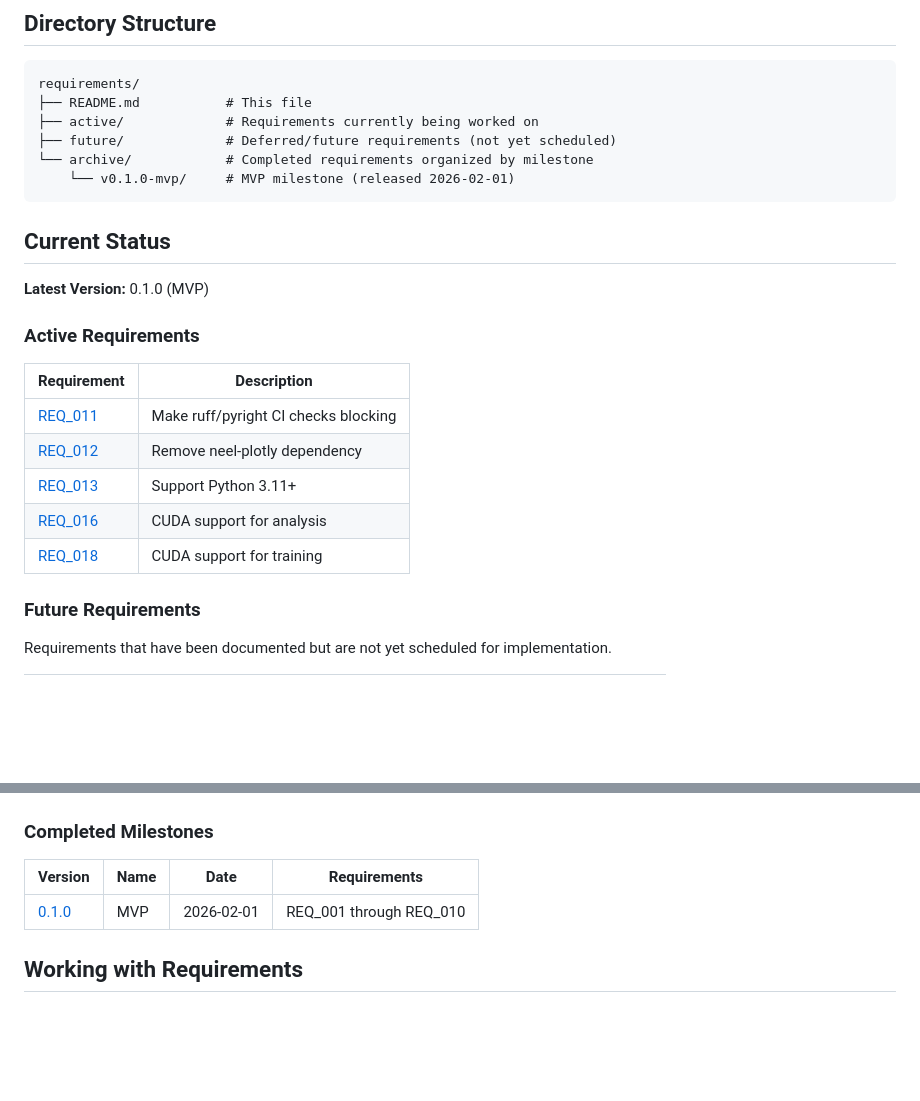
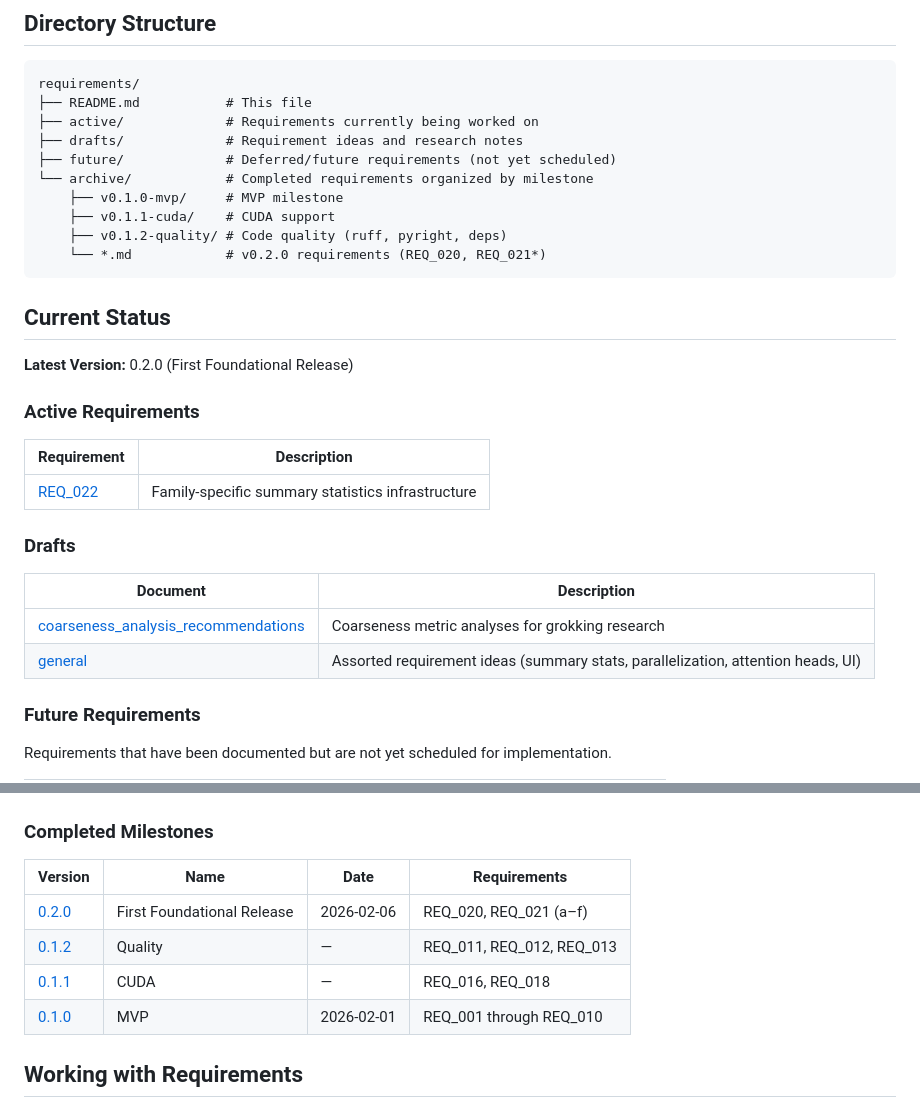
Before and after one commit to roaringsurfdev/training-dynamics-workbench, a Markdown page: requirements/README.md, 2 parts joined by grey strips. GitHub-like rendering; blank space fills up the shorter version.

Commit message:
Update requirements README to reflect v0.2.0 and current status
Co-Authored-By: Claude Opus 4.6 <noreply@anthropic.com>

````diff
--- a/requirements/README.md
+++ b/requirements/README.md
@@ -8,24 +8,31 @@ This directory contains requirements for the Training Dynamics Workbench.
 requirements/
 ├── README.md           # This file
 ├── active/             # Requirements currently being worked on
+├── drafts/             # Requirement ideas and research notes
 ├── future/             # Deferred/future requirements (not yet scheduled)
 └── archive/            # Completed requirements organized by milestone
-    └── v0.1.0-mvp/     # MVP milestone (released 2026-02-01)
+    ├── v0.1.0-mvp/     # MVP milestone
+    ├── v0.1.1-cuda/    # CUDA support
+    ├── v0.1.2-quality/ # Code quality (ruff, pyright, deps)
+    └── *.md            # v0.2.0 requirements (REQ_020, REQ_021*)
 ```
 
 ## Current Status
 
-**Latest Version:** 0.1.0 (MVP)
+**Latest Version:** 0.2.0 (First Foundational Release)
 
 ### Active Requirements
 
 | Requirement | Description |
 |-------------|-------------|
-| [REQ_011](active/REQ_011_ruff_pyright_enforcement.md) | Make ruff/pyright CI checks blocking |
-| [REQ_012](active/REQ_012_remove_neel_plotly.md) | Remove neel-plotly dependency |
-| [REQ_013](active/REQ_013_python_311_compatibility.md) | Support Python 3.11+ |
-| [REQ_016](active/REQ_016_cuda_compute.md) | CUDA support for analysis |
-| [REQ_018](active/REQ_018_cuda_training.md) | CUDA support for training |
+| [REQ_022](active/REQ_022_family_summary_statistics.md) | Family-specific summary statistics infrastructure |
+
+### Drafts
+
+| Document | Description |
+|----------|-------------|
+| [coarseness_analysis_recommendations](drafts/coarseness_analysis_recommendations.md) | Coarseness metric analyses for grokking research |
+| [general](drafts/general.md) | Assorted requirement ideas (summary stats, parallelization, attention heads, UI) |
 
 ### Future Requirements
 
@@ -42,6 +49,9 @@ Requirements that have been documented but are not yet scheduled for implementat
 
 | Version | Name | Date | Requirements |
 |---------|------|------|--------------|
+| [0.2.0](archive/) | First Foundational Release | 2026-02-06 | REQ_020, REQ_021 (a–f) |
+| [0.1.2](archive/v0.1.2-quality/) | Quality | — | REQ_011, REQ_012, REQ_013 |
+| [0.1.1](archive/v0.1.1-cuda/) | CUDA | — | REQ_016, REQ_018 |
 | [0.1.0](archive/v0.1.0-mvp/MILESTONE_SUMMARY.md) | MVP | 2026-02-01 | REQ_001 through REQ_010 |
 
 ## Working with Requirements
````
